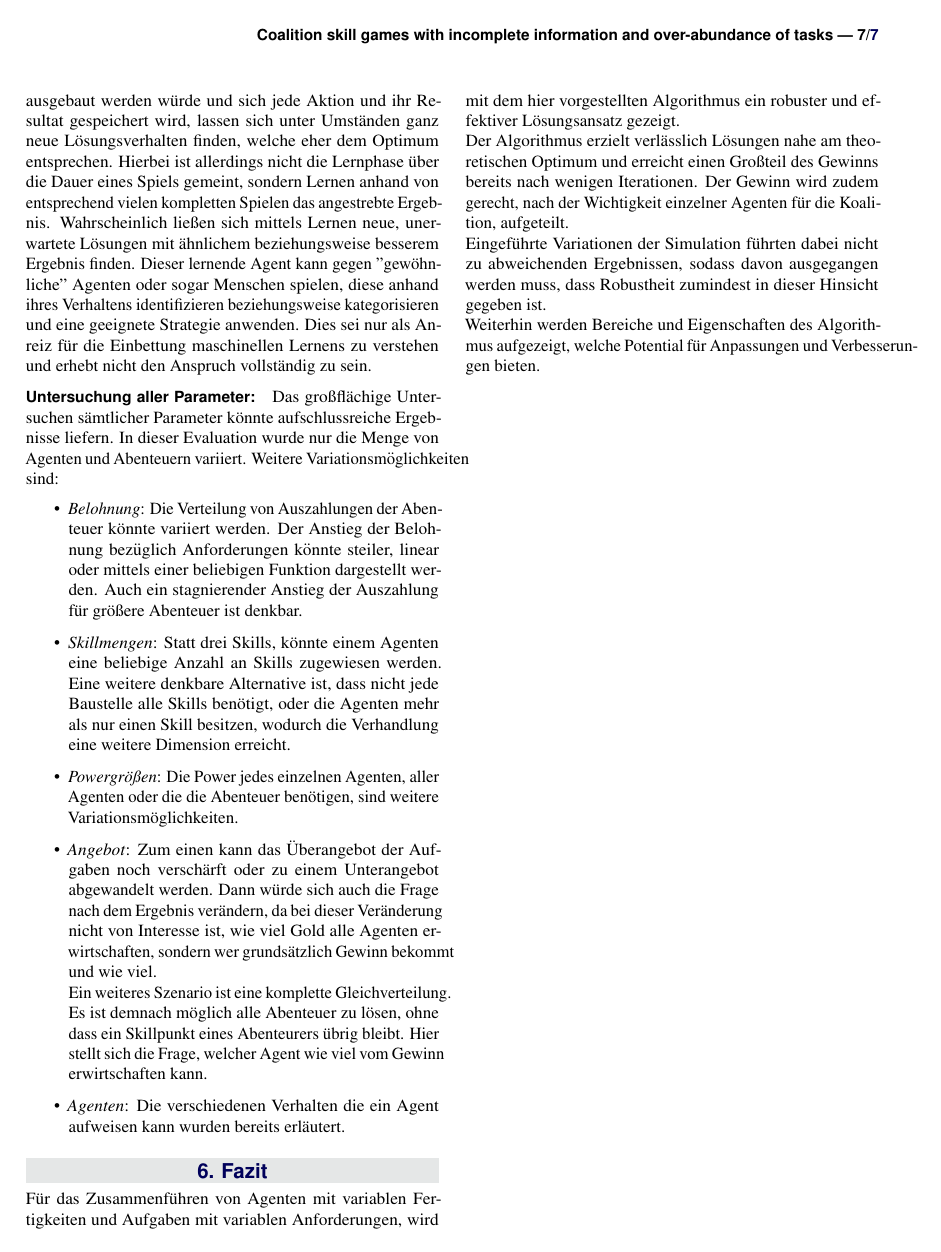
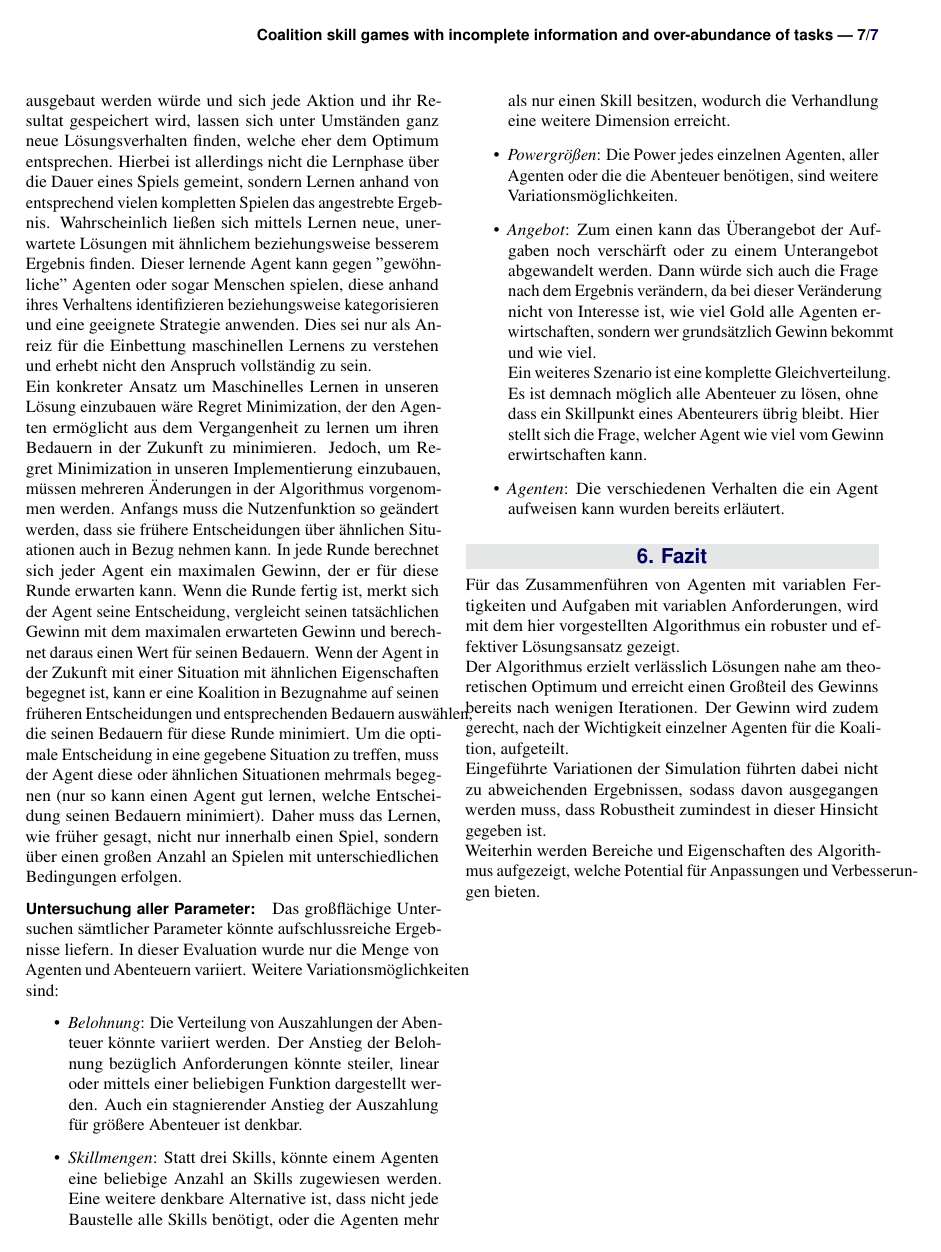
Before and after one commit to MFizz/AiF, a LaTeX document (Paper/paper.tex): page 7 of 7. Compiled offline with pdfLaTeX.

Commit message:
mehr ueber machinelles lernen hinzugefuegt

```diff
--- a/Paper/paper.tex
+++ b/Paper/paper.tex
@@ -223,7 +223,9 @@ Ein weiterer Aspekt der sich zu betrachten lohnen könnte wäre, dass ein Agent
 Da aktuell, aufgrund des Banzhaf Power Index, jede Koalition berechnet werden muss, ist der Aufwand der Koalitionsberechnung exponentiell. Dies führt dazu, dass der Algorithmus schon bei einer vergleichsweise geringen Anzahl an Abenteurern extrem viel Zeit benötigt. Es muss demnach eine Möglichkeit gefunden werden ein im besten Fall identisches Ergebnis in geringerer Zeit zu generieren. Der intuitive Ansatz ist hierbei nicht alle Koalitionen zu betrachten, sondern eine simple Vorauswahl zu treffen welche die wichtigsten Eigenschaften bewahrt. Wie diese auszusehen hat und wie groß der Effizienzverlust ist muss ermittelt und evaluiert werden.
 
 \paragraph{Maschinelles Lernen:}
-In der von uns entwickelten Lösung wird Maschinelles Lernen nur sehr marginal verwendet. Agenten merken sich unter anderem wie oft sie bereits an einer Koalition gescheitert sind. Wenn dieser Anteil erheblich ausgebaut werden würde und sich jede Aktion und ihr Resultat gespeichert wird, lassen sich unter Umständen ganz neue Lösungsverhalten finden, welche eher dem Optimum entsprechen. Hierbei ist allerdings nicht die Lernphase über die Dauer eines Spiels gemeint, sondern Lernen anhand von entsprechend vielen kompletten Spielen das angestrebte Ergebnis. Wahrscheinlich ließen sich mittels Lernen neue, unerwartete Lösungen mit ähnlichem beziehungsweise besserem Ergebnis finden. Dieser lernende Agent kann gegen "gewöhnliche" Agenten oder sogar Menschen spielen, diese anhand ihres Verhaltens identifizieren beziehungsweise kategorisieren und eine geeignete Strategie anwenden. Dies sei nur als Anreiz für die Einbettung maschinellen Lernens zu verstehen und erhebt nicht den Anspruch vollständig zu sein.
+In der von uns entwickelten Lösung wird Maschinelles Lernen nur sehr marginal verwendet. Agenten merken sich unter anderem wie oft sie bereits an einer Koalition gescheitert sind. Wenn dieser Anteil erheblich ausgebaut werden würde und sich jede Aktion und ihr Resultat gespeichert wird, lassen sich unter Umständen ganz neue Lösungsverhalten finden, welche eher dem Optimum entsprechen. Hierbei ist allerdings nicht die Lernphase über die Dauer eines Spiels gemeint, sondern Lernen anhand von entsprechend vielen kompletten Spielen das angestrebte Ergebnis. Wahrscheinlich ließen sich mittels Lernen neue, unerwartete Lösungen mit ähnlichem beziehungsweise besserem Ergebnis finden. Dieser lernende Agent kann gegen "gewöhnliche" Agenten oder sogar Menschen spielen, diese anhand ihres Verhaltens identifizieren beziehungsweise kategorisieren und eine geeignete Strategie anwenden. Dies sei nur als Anreiz für die Einbettung maschinellen Lernens zu verstehen und erhebt nicht den Anspruch vollständig zu sein.\\
+Ein konkreter Ansatz um Maschinelles Lernen in unseren Lösung einzubauen wäre Regret Minimization, der den Agenten ermöglicht aus dem Vergangenheit zu lernen um ihren Bedauern in der Zukunft zu minimieren. Jedoch, um Regret Minimization in unseren Implementierung einzubauen, müssen mehreren Änderungen in der Algorithmus vorgenommen werden. Anfangs muss die Nutzenfunktion so geändert werden, dass sie frühere Entscheidungen über ähnlichen Situationen auch in Bezug nehmen kann. In jede Runde berechnet sich jeder Agent ein maximalen Gewinn, der er für diese Runde erwarten kann. Wenn die Runde fertig ist, merkt sich der Agent seine Entscheidung, vergleicht seinen tatsächlichen Gewinn mit dem maximalen erwarteten Gewinn und berechnet daraus einen Wert für seinen Bedauern. Wenn der Agent in der Zukunft mit einer Situation mit ähnlichen Eigenschaften begegnet ist, kann er eine Koalition in Bezugnahme auf seinen früheren Entscheidungen und entsprechenden Bedauern auswählen, die seinen Bedauern für diese Runde minimiert. Um die optimale Entscheidung in eine gegebene Situation zu treffen, muss der Agent diese oder ähnlichen Situationen mehrmals begegnen (nur so kann einen Agent gut lernen, welche Entscheidung seinen Bedauern minimiert). Daher muss das Lernen, wie früher gesagt, nicht nur innerhalb einen Spiel, sondern über einen großen Anzahl an Spielen mit unterschiedlichen Bedingungen erfolgen.
+
 
 \paragraph{Untersuchung aller Parameter:}
 Das großflächige Untersuchen sämtlicher Parameter könnte aufschlussreiche Ergebnisse liefern. In dieser Evaluation wurde nur die Menge von Agenten und Abenteuern variiert. Weitere Variationsmöglichkeiten sind:
```
Also changed, not shown: Paper/paper.pdf.
